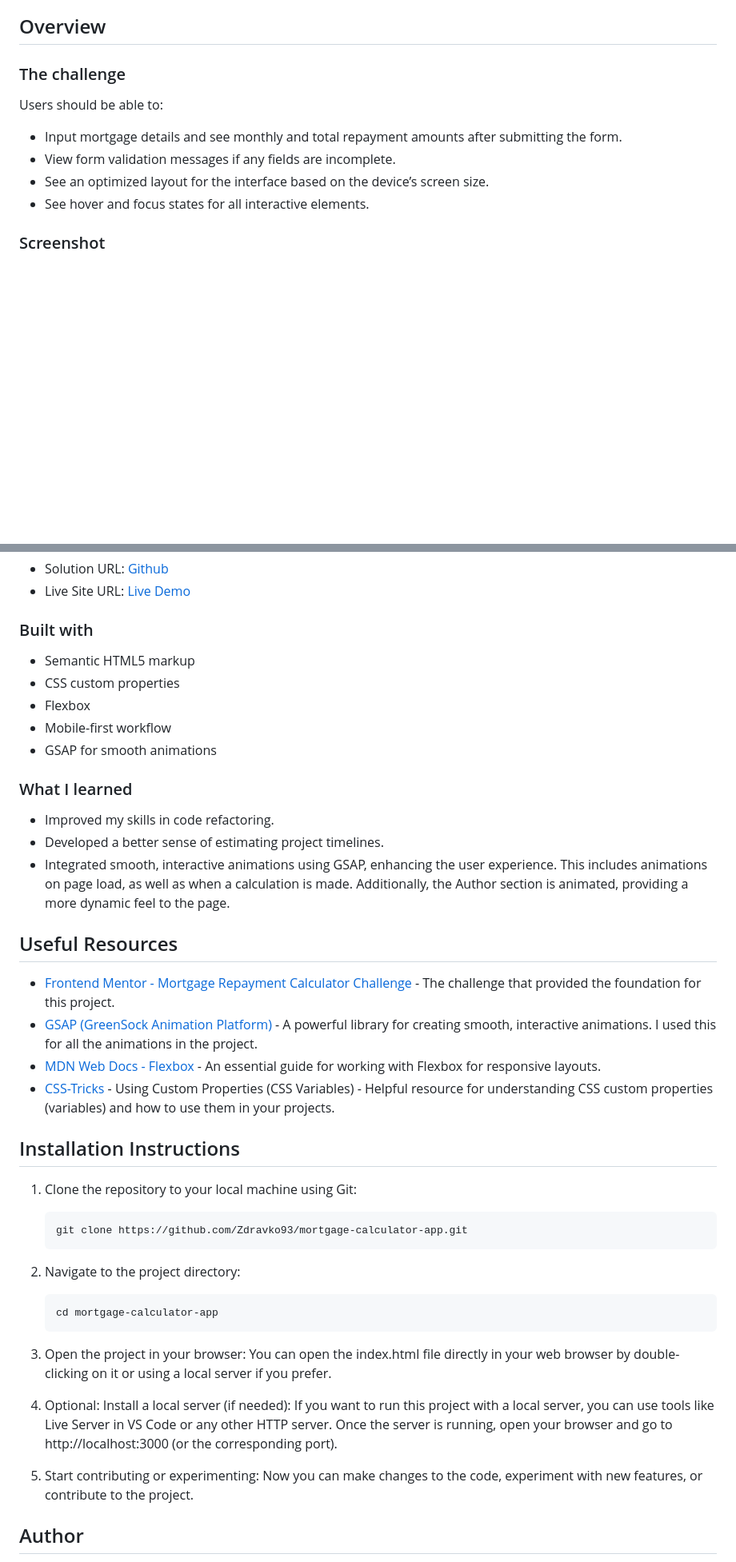
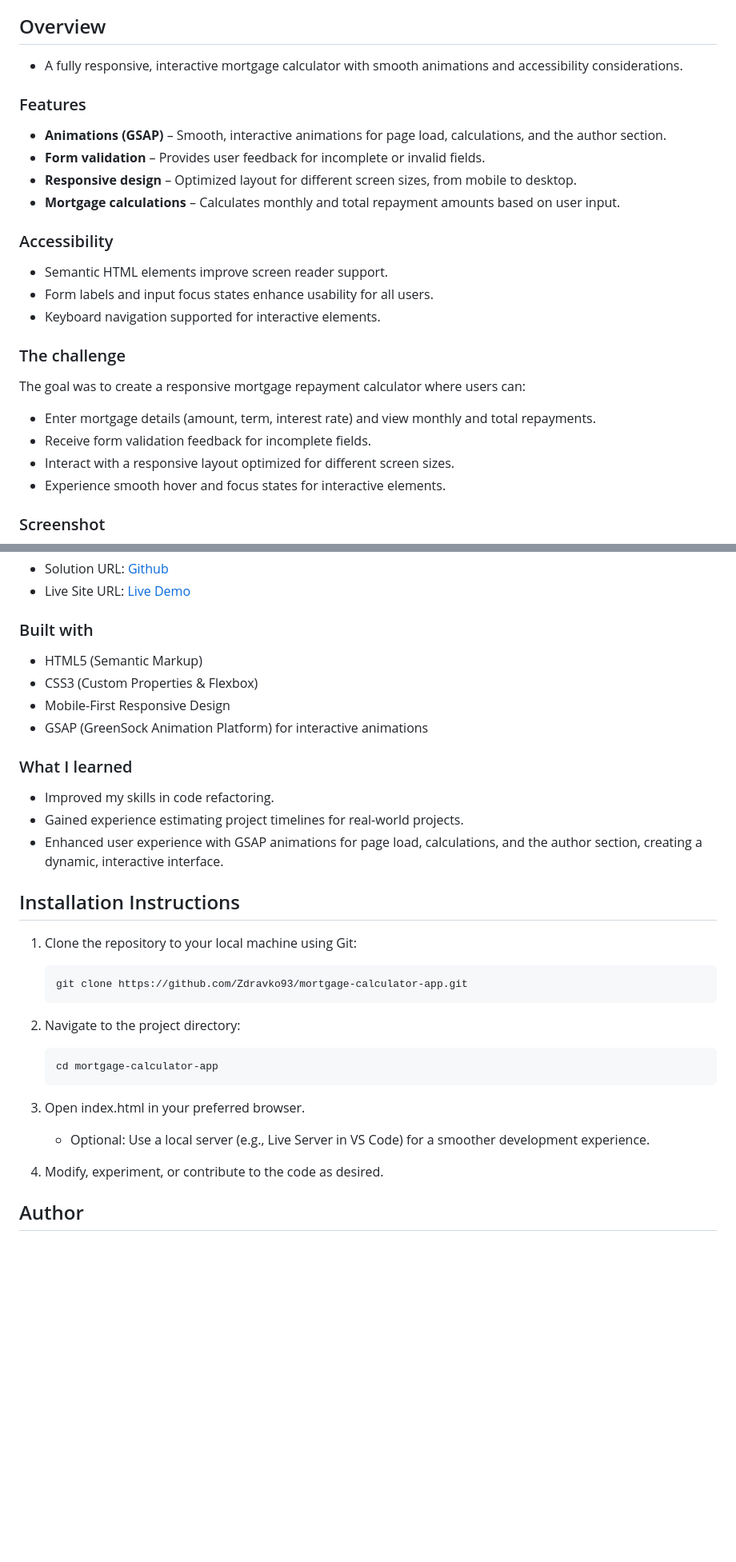
Before and after one commit to Zdravko93/mortgage-calculator-app, a Markdown page: README.md, 2 parts joined by grey strips. Shown: that part at 80% size. Rendered like a GitHub page; blank space fills up the shorter version.

Commit message:
Improve README.md for portfolio readiness

````diff
--- a/README.md
+++ b/README.md
@@ -16,14 +16,29 @@ This is a solution to the [Mortgage repayment calculator challenge on Frontend M
 
 ## Overview
 
+- A fully responsive, interactive mortgage calculator with smooth animations and accessibility considerations.
+
+### Features
+
+- **Animations (GSAP)** – Smooth, interactive animations for page load, calculations, and the author section.
+- **Form validation** – Provides user feedback for incomplete or invalid fields.
+- **Responsive design** – Optimized layout for different screen sizes, from mobile to desktop.
+- **Mortgage calculations** – Calculates monthly and total repayment amounts based on user input.
+
+### Accessibility
+
+- Semantic HTML elements improve screen reader support.
+- Form labels and input focus states enhance usability for all users.
+- Keyboard navigation supported for interactive elements.
+
 ### The challenge
 
-Users should be able to:
+The goal was to create a responsive mortgage repayment calculator where users can:
 
-- Input mortgage details and see monthly and total repayment amounts after submitting the form.
-- View form validation messages if any fields are incomplete.
-- See an optimized layout for the interface based on the device’s screen size.
-- See hover and focus states for all interactive elements.
+- Enter mortgage details (amount, term, interest rate) and view monthly and total repayments.
+- Receive form validation feedback for incomplete fields.
+- Interact with a responsive layout optimized for different screen sizes.
+- Experience smooth hover and focus states for interactive elements.
 
 ### Screenshot
 
@@ -36,24 +51,16 @@ Users should be able to:
 
 ### Built with
 
-- Semantic HTML5 markup
-- CSS custom properties
-- Flexbox
-- Mobile-first workflow
-- GSAP for smooth animations
+- HTML5 (Semantic Markup)
+- CSS3 (Custom Properties & Flexbox)
+- Mobile-First Responsive Design
+- GSAP (GreenSock Animation Platform) for interactive animations
 
 ### What I learned
 
 - Improved my skills in code refactoring.
-- Developed a better sense of estimating project timelines.
-- Integrated smooth, interactive animations using GSAP, enhancing the user experience. This includes animations on page load, as well as when a calculation is made. Additionally, the Author section is animated, providing a more dynamic feel to the page.
-
-## Useful Resources
-
-- [Frontend Mentor - Mortgage Repayment Calculator Challenge](https://www.frontendmentor.io/challenges/mortgage-repayment-calculator-Galx1LXK73) - The challenge that provided the foundation for this project.
-- [GSAP (GreenSock Animation Platform)](https://gsap.com/docs/v3/) - A powerful library for creating smooth, interactive animations. I used this for all the animations in the project.
-- [MDN Web Docs - Flexbox](https://developer.mozilla.org/en-US/) - An essential guide for working with Flexbox for responsive layouts.
-- [CSS-Tricks](https://css-tricks.com/) - Using Custom Properties (CSS Variables) - Helpful resource for understanding CSS custom properties (variables) and how to use them in your projects.
+- Gained experience estimating project timelines for real-world projects.
+- Enhanced user experience with GSAP animations for page load, calculations, and the author section, creating a dynamic, interactive interface.
 
 ## Installation Instructions
 
@@ -65,11 +72,11 @@ Users should be able to:
    ```bash
    cd mortgage-calculator-app
    ```
-3. Open the project in your browser: You can open the index.html file directly in your web browser by double-clicking on it or using a local server if you prefer.
+3. Open index.html in your preferred browser.
 
-4. Optional: Install a local server (if needed): If you want to run this project with a local server, you can use tools like Live Server in VS Code or any other HTTP server. Once the server is running, open your browser and go to http://localhost:3000 (or the corresponding port).
+   - Optional: Use a local server (e.g., Live Server in VS Code) for a smoother development experience.
 
-5. Start contributing or experimenting: Now you can make changes to the code, experiment with new features, or contribute to the project.
+4. Modify, experiment, or contribute to the code as desired.
 
 ## Author
 
````
Also changed, not shown: other parts of README.md (+2 -2 lines).
